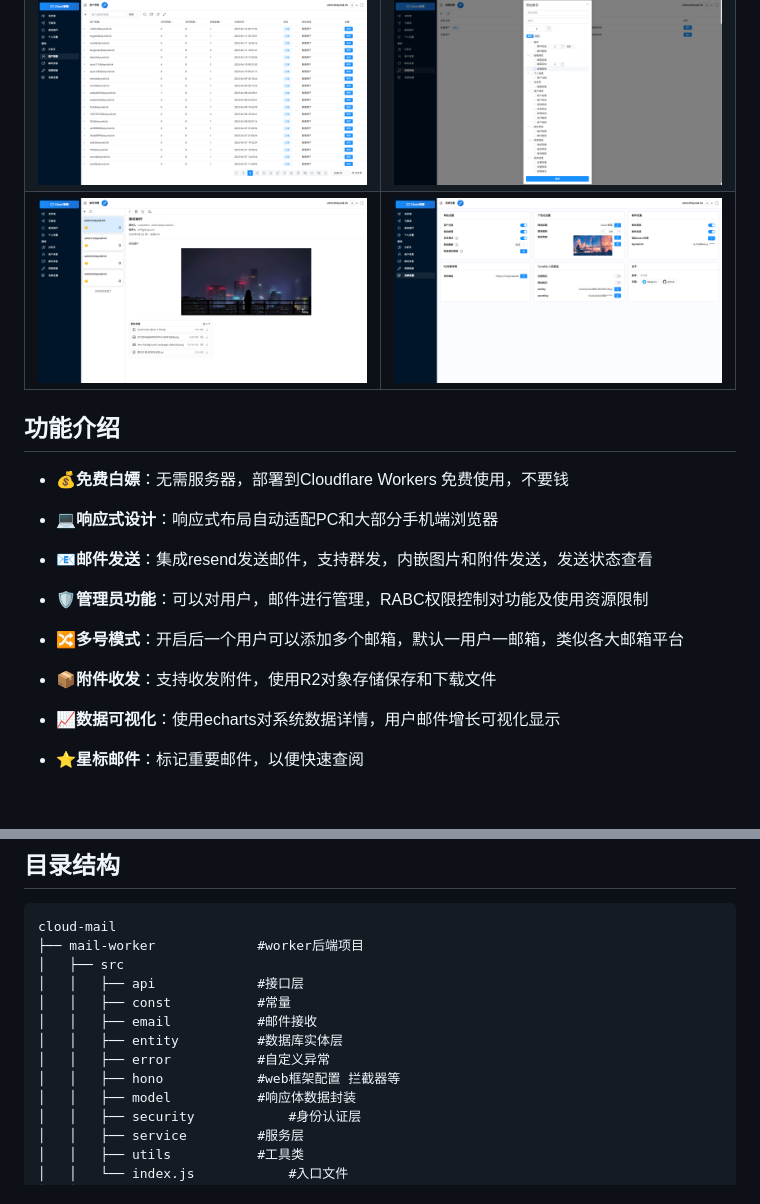
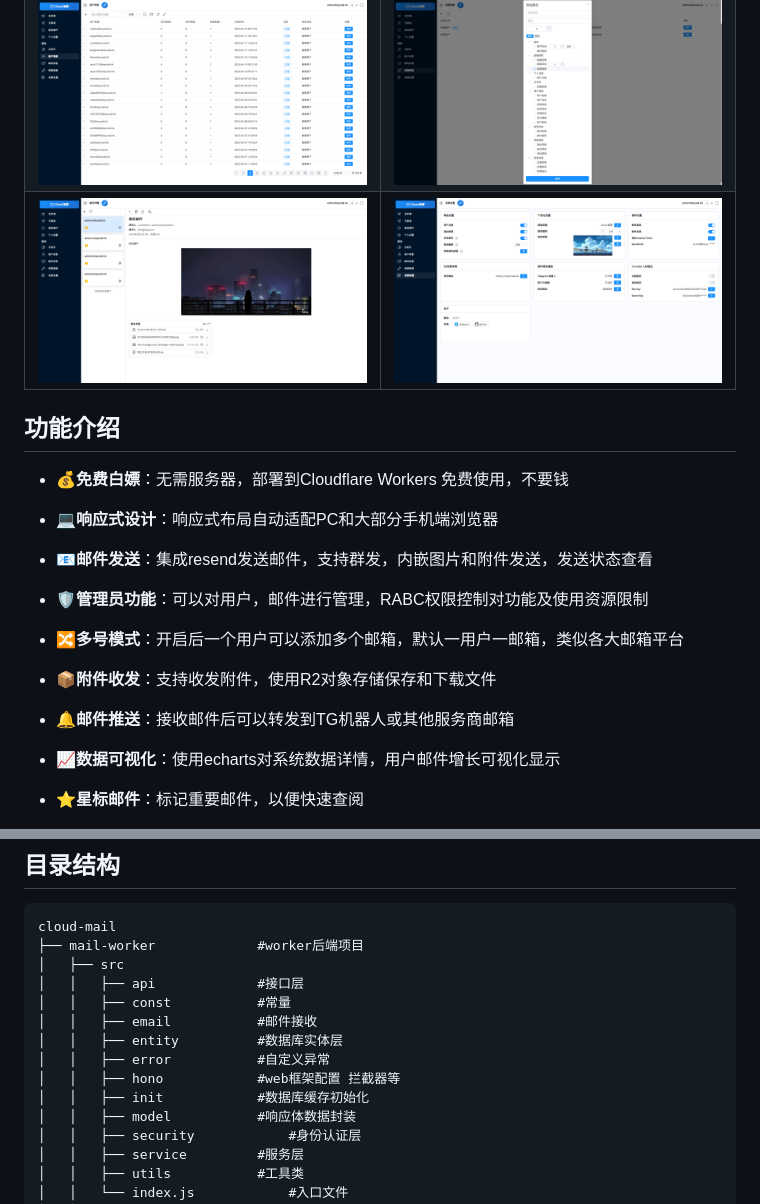
Before and after one commit to 5121xiaoge/cloud-mail, a Markdown page: README.md, 2 parts joined by grey strips. Drawn GitHub-style; pictures changed too: demo/demo8.png; blank space fills up the shorter version.

```diff
--- a/README.md
+++ b/README.md
@@ -44,6 +44,8 @@
 - **🔀多号模式**：开启后一个用户可以添加多个邮箱，默认一用户一邮箱，类似各大邮箱平台
 
 - **📦附件收发**：支持收发附件，使用R2对象存储保存和下载文件
+
+- **🔔邮件推送**：接收邮件后可以转发到TG机器人或其他服务商邮箱
 
 - **📈数据可视化**：使用echarts对系统数据详情，用户邮件增长可视化显示
 
@@ -186,6 +188,7 @@ cloud-mail
 │   │   ├── entity			#数据库实体层
 │   │   ├── error			#自定义异常
 │   │   ├── hono			#web框架配置 拦截器等
+│   │   ├── init			#数据库缓存初始化
 │   │   ├── model			#响应体数据封装
 │   │   ├── security			#身份认证层
 │   │   ├── service			#服务层
```
Also changed, not shown: 10 other files.
